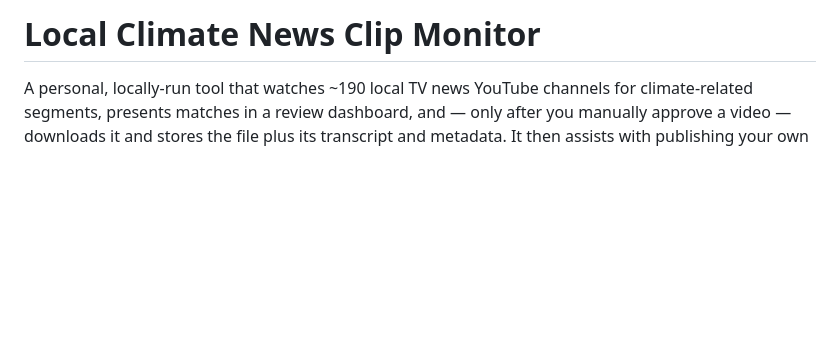
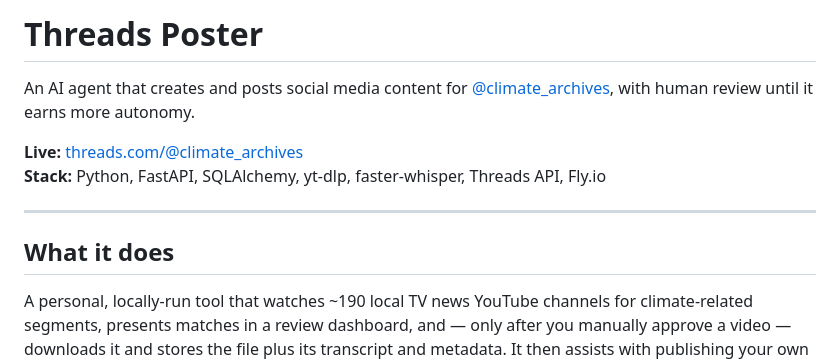
Before and after one commit to lassorfeasley/Threads-Poster, a Markdown page: README.md, the part around the change. Drawn GitHub-style; blank space fills up the shorter version.

Commit message:
README: add screenshot, summary, live link, and stack up top
Co-Authored-By: Claude Opus 5.5 <noreply@anthropic.com>

```diff
--- a/README.md
+++ b/README.md
@@ -1,4 +1,13 @@
-# Local Climate News Clip Monitor
+# Threads Poster
+
+An AI agent that creates and posts social media content for [@climate_archives](https://www.threads.com/@climate_archives), with human review until it earns more autonomy.
+
+**Live:** [threads.com/@climate_archives](https://www.threads.com/@climate_archives)
+**Stack:** Python, FastAPI, SQLAlchemy, yt-dlp, faster-whisper, Threads API, Fly.io
+
+---
+
+## What it does
 
 A personal, locally-run tool that watches ~190 local TV news YouTube channels for
 climate-related segments, presents matches in a review dashboard, and — only after
```
